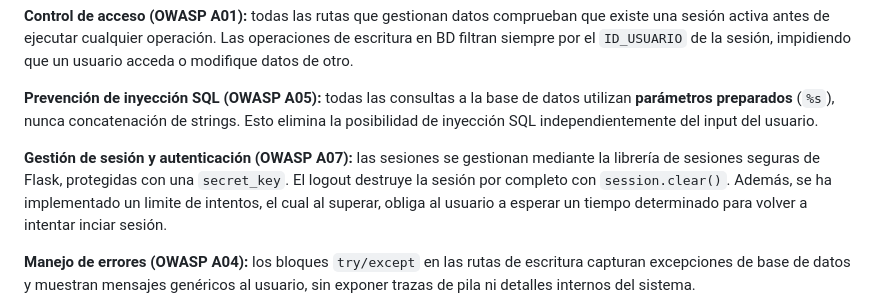
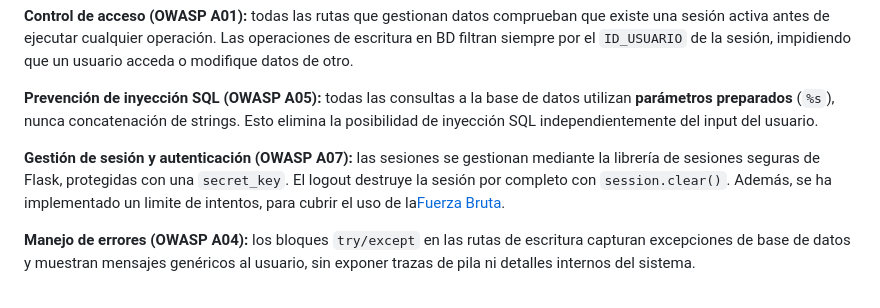
Before and after one commit to manuelDiazpas/practica-paginaWeb-dockerBDD, a Markdown page: README.md, the part around the change. Drawn GitHub-style.

Commit message:
Prueba para enlaces OWASP TOP 10

```diff
--- a/README.md
+++ b/README.md
@@ -297,7 +297,7 @@ La aplicación implementa varias medidas de seguridad alineadas con la guía **O
 **Prevención de inyección SQL (OWASP A05):** todas las consultas a la base de datos utilizan **parámetros preparados** (`%s`), nunca concatenación de strings. Esto elimina la posibilidad de inyección SQL independientemente del input del usuario.
 
 **Gestión de sesión y autenticación (OWASP A07):** las sesiones se gestionan mediante la librería de sesiones seguras de Flask, protegidas con una `secret_key`. El logout destruye la sesión por completo con `session.clear()`.
-Además, se ha implementado un limite de intentos, el cual al superar, obliga al usuario a esperar un tiempo determinado para volver a intentar inciar sesión.
+Además, se ha implementado un limite de intentos, para cubrir el uso de la[Fuerza Bruta](https://cwe.mitre.org/data/definitions/307.html).
 
 **Manejo de errores (OWASP A04):** los bloques `try/except` en las rutas de escritura capturan excepciones de base de datos y muestran mensajes genéricos al usuario, sin exponer trazas de pila ni detalles internos del sistema.
 
```
